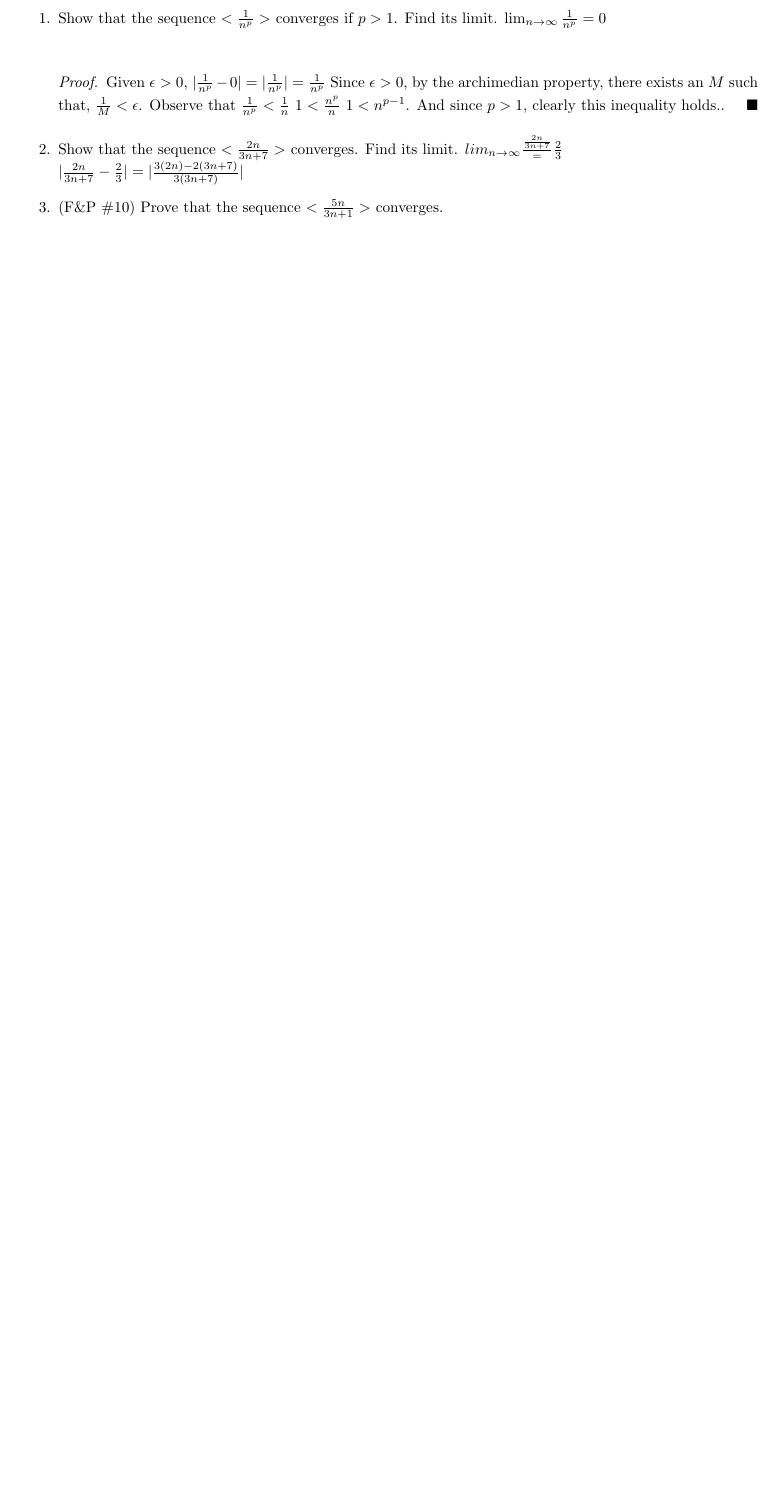
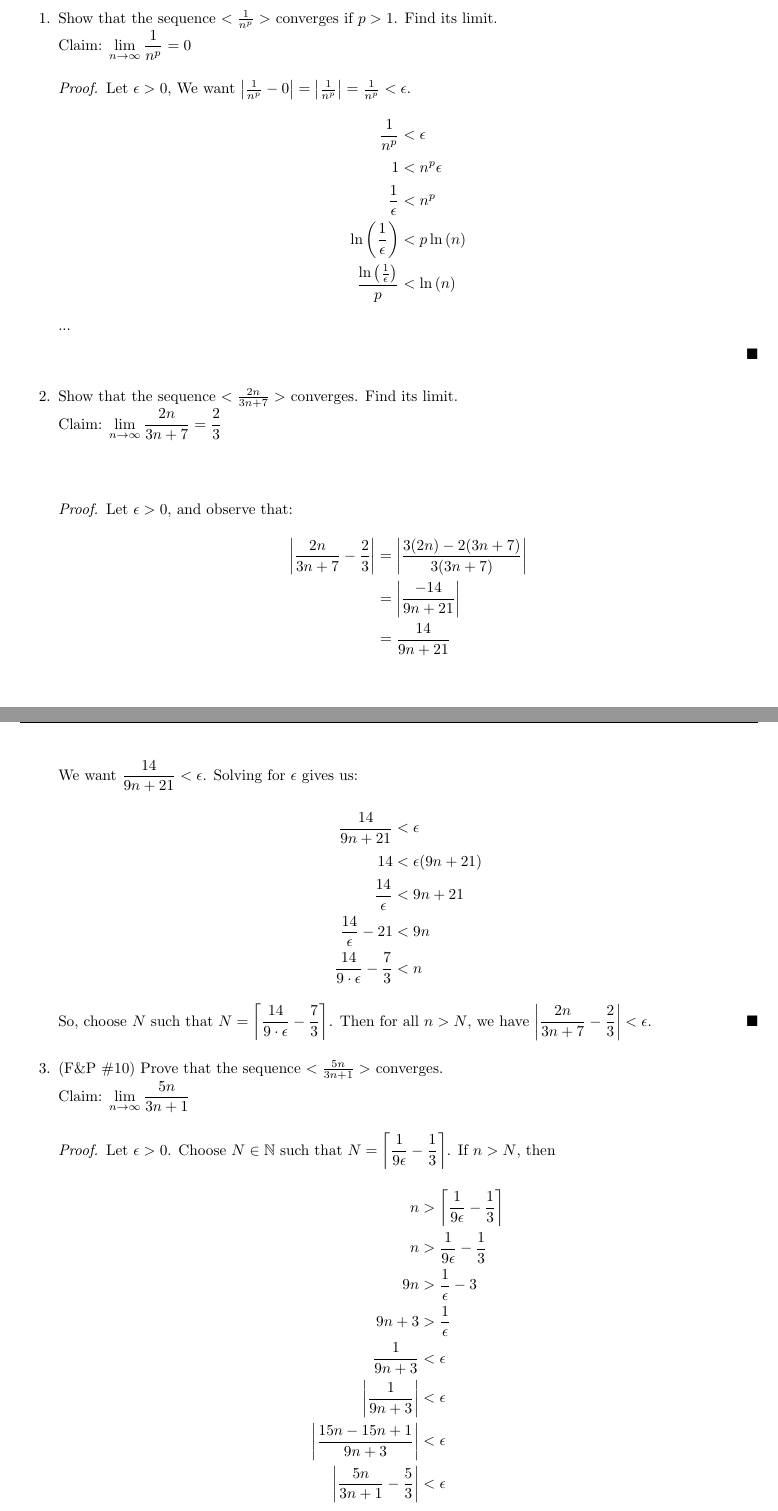
Before and after one commit to stefaneng/MATH320, a LaTeX document (week13/hw/hw_13_analysis_part2.tex): part of the page before the commit and two parts of pages 1 and 2 of 3 after it, the two joined at a grey line, cut so that both start at the same text, the shorter picture padded with empty space. Compiled offline with pdfLaTeX.

Commit message:
Making some progress on analysis 2
Made a bit more progress on analysis 2.

```diff
--- a/week13/hw/hw_13_analysis_part2.tex
+++ b/week13/hw/hw_13_analysis_part2.tex
@@ -72,33 +84,72 @@
 %%% Start Assignment Here %%%
 \begin{enumerate}
   % 1
-\item Show that the sequence $<\frac{1}{n^p}>$ converges if $p > 1$. Find its limit.
-  % Claim
-  $\lim_{n \to \infty} \frac{1}{n^p} = 0$\\
+\item Show that the sequence $<\frac{1}{n^p}>$ converges if $p > 1$. Find its limit.\\
+  Claim: $\displaystyle \lim_{n \to \infty} \frac{1}{n^p} = 0$
   \begin{proof}
-    Given $\epsilon > 0$,
-    $|\frac{1}{n^p} - 0| = |\frac{1}{n^p}| = \frac{1}{n^p}$
+    Let $\epsilon > 0$,
+    We want $\abs{\frac{1}{n^p} - 0} = \abs{\frac{1}{n^p}} = \frac{1}{n^p} < \epsilon$.
+    \begin{align*}
+      \frac{1}{n^p} &< \epsilon\\
+      1 &< n^p \epsilon\\
+      \frac{1}{\epsilon} &< n^p\\
+      \myln{\frac{1}{\epsilon}} &< p \myln{n}\\
+      \frac{\myln{\frac{1}{\epsilon}}}{p} &< \myln{n}
+    \end{align*}
+    ...
+    % This needs to break somewhere if p <= 1?????
+
     % Want to show that 1/n^p < epsilon for all n > M
-    Since $\epsilon > 0$, by the archimedian property, there exists an $M$ such that,
-    $\frac{1}{M} < \epsilon$.
+    %Since $\epsilon > 0$, by the archimedian property, there exists an $M$ such that,
+    %$\frac{1}{M} < \epsilon$.
     % Goal: 1/n^p < epsilon
     % Prove 1/n^p < 1/n
     % then 1/n < 1/M
     % => 1/n^p < epsilon
     % Put into align?
-    Observe that
-    $\frac{1}{n^p} < \frac{1}{n}$
-    $1 < \frac{n^p}{n}$
-    $1 < n^{p-1}$.
-    And since $p > 1$, clearly this inequality holds..
+    %Observe that
+    %$\frac{1}{n^p} < \frac{1}{n}$
+    %$1 < \frac{n^p}{n}$
+    %$1 < n^{p-1}$.
+    %And since $p > 1$, clearly this inequality holds..
   \end{proof}
 
   % 2
-\item Show that the sequence $<\frac{2n}{3n+7}>$ converges. Find its limit.
+\item Show that the sequence $<\frac{2n}{3n+7}>$ converges. Find its limit.\\
   % Claim
-  $lim_{n \to \infty} \frac{\frac{2n}{3n+7}} = \frac{2}{3}$\\
-  $|\frac{2n}{3n+7} - \frac{2}{3}| = |\frac{3(2n) - 2(3n + 7)}{3(3n + 7)}|$
+  % Re right this in the "backwards way" where you pull N out of a hat
+  Claim: $\displaystyle \lim_{n \to \infty} \frac{2n}{3n+7} = \frac{2}{3}$\\[.5cm]
+  \begin{proof}
+  Let $\epsilon > 0$, and observe that:
+  \begin{align*}
+    \left|\frac{2n}{3n+7} - \frac{2}{3}\right| &=
+    \left|\frac{3(2n) - 2(3n + 7)}{3(3n + 7)}\right|\\
+    &= \left|\frac{-14}{9n+21}\right|\\
+    &= \frac{14}{9n+21}
+  \end{align*}
+  We want $\displaystyle \frac{14}{9n+21} < \epsilon$. Solving for $\epsilon$ gives us:
+  \begin{align*}
+    \displaystyle \frac{14}{9n+21} &< \epsilon\\
+    14 &< \epsilon(9n + 21)\\
+    \frac{14}{\epsilon} &< 9n + 21\\
+    \frac{14}{\epsilon} - 21 &< 9n\\
+    \frac{14}{9 \cdot \epsilon} - \frac{7}{3} &< n
+  \end{align*}
+  So, choose $N$ such that $N = \displaystyle \left\lceil \frac{14}{9 \cdot \epsilon} - \frac{7}{3} \right\rceil$. Then for all $n > N$, we have $\displaystyle \left|\frac{2n}{3n+7} - \frac{2}{3}\right| < \epsilon$.
+\end{proof}
 
-  % 3
-\item (F\&P \#10) Prove that the sequence $<\frac{5n}{3n+1}>$ converges.
-
+% 3
+\item (F\&P \#10) Prove that the sequence $<\frac{5n}{3n+1}>$ converges. \\
+  Claim: $\displaystyle \lim_{n \to \infty} \frac{5n}{3n+1}$
+  \begin{proof}
+    Let $\epsilon > 0$. Choose $N \in \mathbb{N}$ such that $N = \displaystyle \ceil{\frac{1}{9\epsilon} - \frac{1}{3}}$. If $n > N$, then
+    \begin{align*}
+      n &> \ceil{\frac{1}{9\epsilon} - \frac{1}{3}}\\
+      n &> \frac{1}{9\epsilon} - \frac{1}{3}\\
+      9n &> \frac{1}{\epsilon} - 3\\
+      9n + 3 &> \frac{1}{\epsilon}\\
+      \frac{1}{9n+3} &< \epsilon\\
+      \abs{\frac{1}{9n+3}} &< \epsilon\\
+      \abs{\frac{15n - 15n + 1}{9n+3}} &< \epsilon\\
+      \abs{\frac{5n}{3n+1} - \frac{5}{3}} &< \epsilon
+    \end{align*}
```
Also changed, not shown: week13/hw/hw_13_analysis_part2.tex (21 more changed lines).
